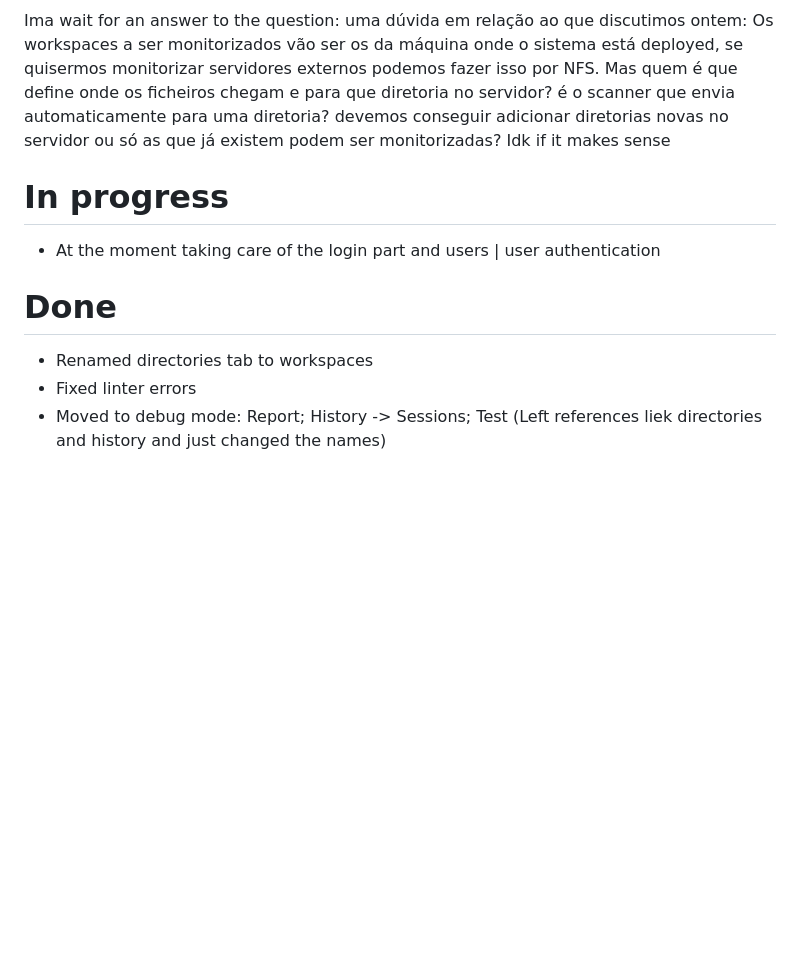
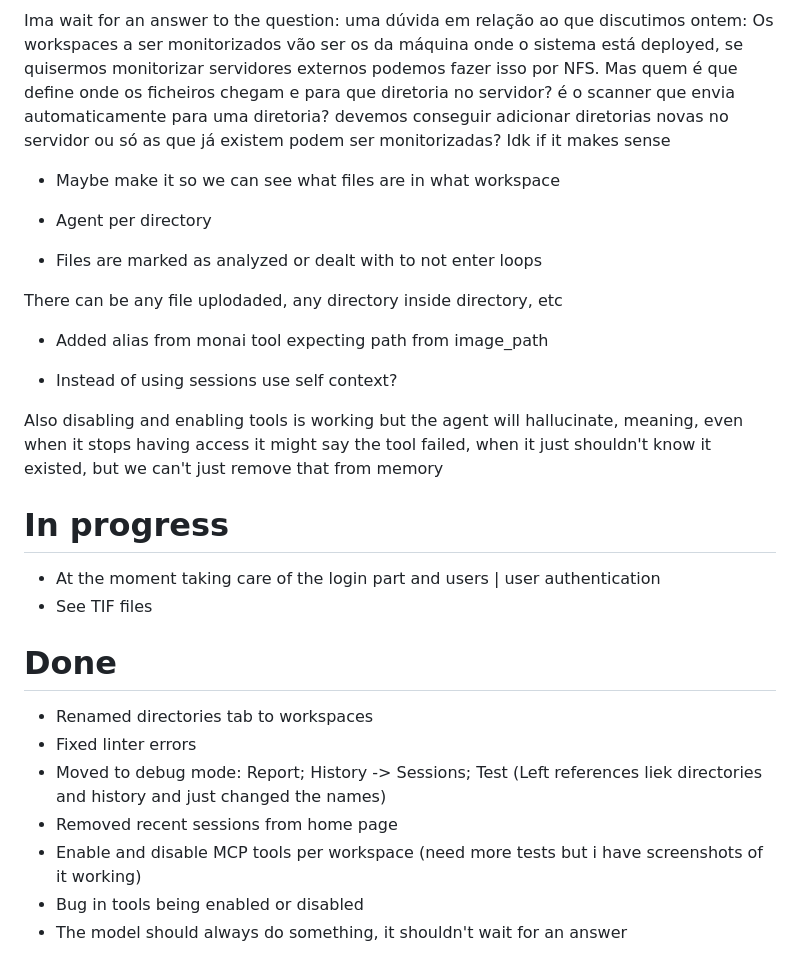
Before and after one commit to BMDSoftware/MedGov-AI-MCP, a Markdown page: weekly/mar/19-03-2026.md, the part around the change. Drawn GitHub-style; blank space fills up the shorter version.

```diff
--- a/weekly/mar/19-03-2026.md
+++ b/weekly/mar/19-03-2026.md
@@ -20,9 +20,32 @@ Ima wait for an answer to the question:
 uma dúvida em relação ao que discutimos ontem: Os workspaces a ser monitorizados vão ser os da máquina onde o sistema está deployed, se quisermos monitorizar servidores externos podemos fazer isso por NFS. Mas quem é que define onde os ficheiros chegam e para que diretoria no servidor? é o scanner que envia automaticamente para uma diretoria? devemos conseguir adicionar diretorias novas no servidor ou só as que já existem podem ser monitorizadas?
 Idk if it makes sense
 
+- Maybe make it so we can see what files are in what workspace
+- Agent per directory
+
+
+- Files are marked as analyzed or dealt with to not enter loops
+
+There can be any file uplodaded, any directory inside directory, etc
+- Added alias from monai tool expecting path from image_path
+
+
+
+
+- Instead of using sessions use self context?
+
+
+
+
+
+Also disabling and enabling tools is working but the agent will hallucinate, meaning, even when it stops having access it might say the tool failed, when it just shouldn't know it existed, but we can't just remove that from memory
+
+
 # In progress
 
 - At the moment taking care of the login part and users | user authentication
+- See TIF files
+
 
 # Done
 
@@ -30,3 +53,7 @@ Idk if it makes sense
 - Fixed linter errors
 - Moved to debug mode: Report; History -> Sessions; Test
 (Left references liek directories and history and just changed the names)
+- Removed recent sessions from home page
+- Enable and disable MCP tools per workspace (need more tests but i have screenshots of it working)
+- Bug in tools being enabled or disabled
+- The model should always do something, it shouldn't wait for an answer
```
Also changed, not shown: weekly/mar/21-03-2026.md (added, +1 -0 lines), weekly/images/disablingtoolsworkspaceworking.png (added), 12 other files.
